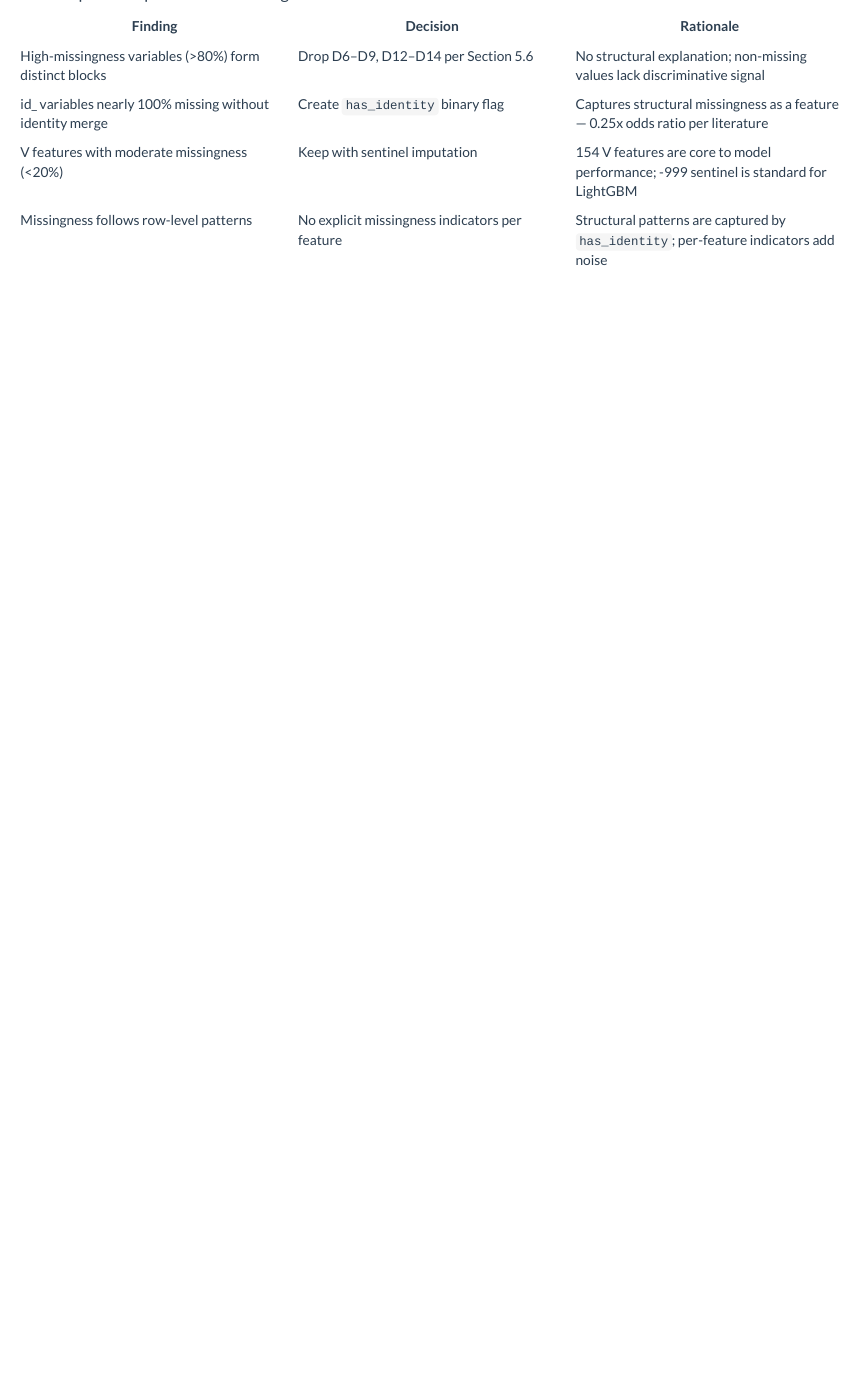
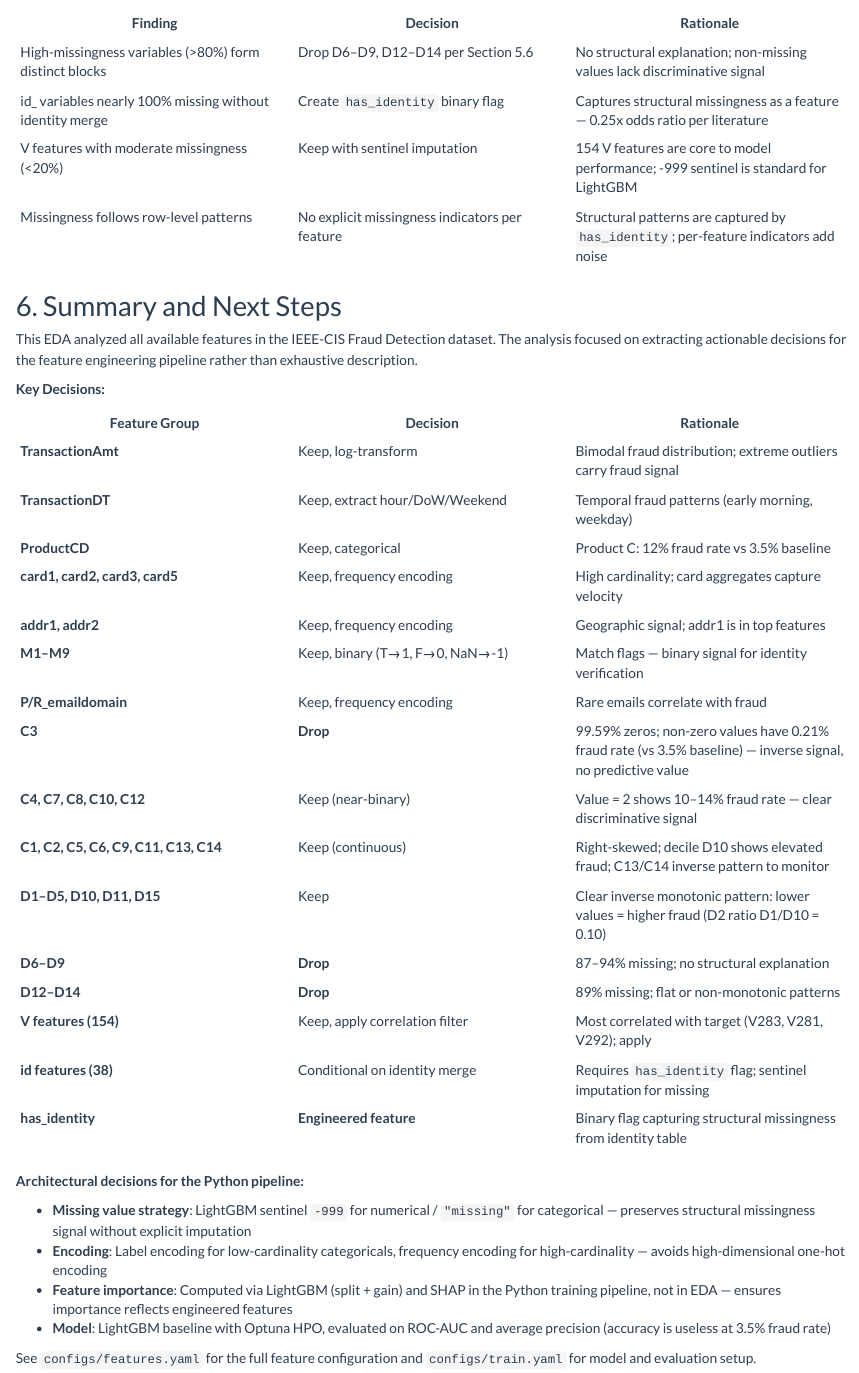
Before and after one commit to alexmatiasas/fraud-detection-ml, an R Markdown document (notebooks/01_eda_r/01_EDA_in_R.Rmd): the page in a window 1100 px wide, from 11070 px down before the commit and from 11100 px down after it, so that both start at the same text. Rendered offline with R 4.5, knitr and Pandoc, with nearby package versions; some code elsewhere in the file could not run offline.

Commit message:
feat(eda-r): add a summary of the EDA and next steps for the pipeline

```diff
--- a/notebooks/01_eda_r/01_EDA_in_R.Rmd
+++ b/notebooks/01_eda_r/01_EDA_in_R.Rmd
@@ -1554,3 +1554,47 @@ vs identity tables).
 | id\_ variables nearly 100% missing without identity merge | Create `has_identity` binary flag | Captures structural missingness as a feature — 0.25x odds ratio per literature |
 | V features with moderate missingness (\<20%) | Keep with sentinel imputation | 154 V features are core to model performance; -999 sentinel is standard for LightGBM |
 | Missingness follows row-level patterns | No explicit missingness indicators per feature | Structural patterns are captured by `has_identity`; per-feature indicators add noise |
+
+## 6. Summary and Next Steps
+
+This EDA analyzed all available features in the IEEE-CIS Fraud Detection
+dataset. The analysis focused on extracting actionable decisions for the
+feature engineering pipeline rather than exhaustive description.
+
+**Key Decisions:**
+
+| Feature Group | Decision | Rationale |
+|----|----|----|
+| **TransactionAmt** | Keep, log-transform | Bimodal fraud distribution; extreme outliers carry fraud signal |
+| **TransactionDT** | Keep, extract hour/DoW/Weekend | Temporal fraud patterns (early morning, weekday) |
+| **ProductCD** | Keep, categorical | Product C: 12% fraud rate vs 3.5% baseline |
+| **card1, card2, card3, card5** | Keep, frequency encoding | High cardinality; card aggregates capture velocity |
+| **addr1, addr2** | Keep, frequency encoding | Geographic signal; addr1 is in top features |
+| **M1–M9** | Keep, binary (T→1, F→0, NaN→-1) | Match flags — binary signal for identity verification |
+| **P/R_emaildomain** | Keep, frequency encoding | Rare emails correlate with fraud |
+| **C3** | **Drop** | 99.59% zeros; non-zero values have 0.21% fraud rate (vs 3.5% baseline) — inverse signal, no predictive value |
+| **C4, C7, C8, C10, C12** | Keep (near-binary) | Value = 2 shows 10–14% fraud rate — clear discriminative signal |
+| **C1, C2, C5, C6, C9, C11, C13, C14** | Keep (continuous) | Right-skewed; decile D10 shows elevated fraud; C13/C14 inverse pattern to monitor |
+| **D1–D5, D10, D11, D15** | Keep | Clear inverse monotonic pattern: lower values = higher fraud (D2 ratio D1/D10 = 0.10) |
+| **D6–D9** | **Drop** | 87–94% missing; no structural explanation |
+| **D12–D14** | **Drop** | 89% missing; flat or non-monotonic patterns |
+| **V features (154)** | Keep, apply correlation filter | Most correlated with target (V283, V281, V292); apply |
+| **id features (38)** | Conditional on identity merge | Requires `has_identity` flag; sentinel imputation for missing |
+| **has_identity** | **Engineered feature** | Binary flag capturing structural missingness from identity table |
+
+**Architectural decisions for the Python pipeline:**
+
+- **Missing value strategy**: LightGBM sentinel `-999` for numerical /
+  `"missing"` for categorical — preserves structural missingness signal
+  without explicit imputation
+- **Encoding**: Label encoding for low-cardinality categoricals,
+  frequency encoding for high-cardinality — avoids high-dimensional
+  one-hot encoding
+- **Feature importance**: Computed via LightGBM (split + gain) and SHAP
+  in the Python training pipeline, not in EDA — ensures importance
+  reflects engineered features
+- **Model**: LightGBM baseline with Optuna HPO, evaluated on ROC-AUC and
+  average precision (accuracy is useless at 3.5% fraud rate)
+
+See `configs/features.yaml` for the full feature configuration and
+`configs/train.yaml` for model and evaluation setup.
```
